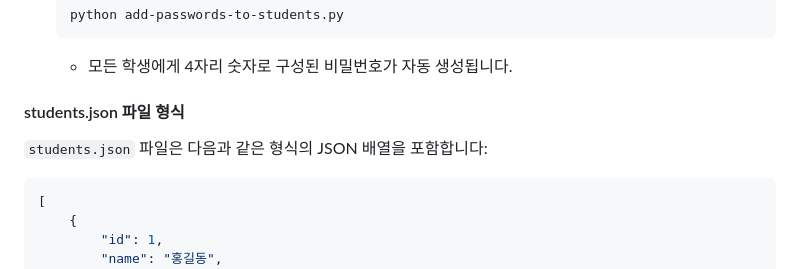
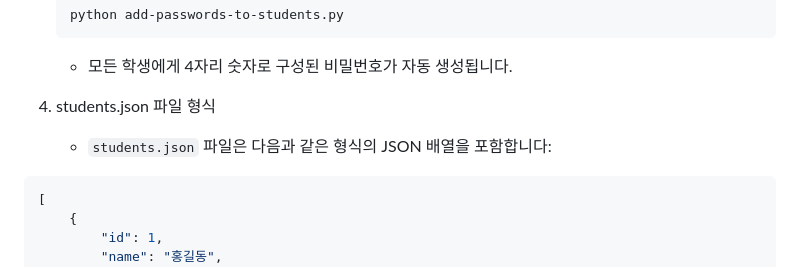
Before and after one commit to jm83-database/attend, a Markdown page: README.md, the part around the change. Rendered like a GitHub page.

Commit message:
students.json 설명 부분 h태그 수정

````diff
--- a/README.md
+++ b/README.md
@@ -86,9 +86,9 @@ pip install -r requirements.txt
    ```
    - 모든 학생에게 4자리 숫자로 구성된 비밀번호가 자동 생성됩니다.
 
-#### students.json 파일 형식
+4. students.json 파일 형식
 
-`students.json` 파일은 다음과 같은 형식의 JSON 배열을 포함합니다:
+   - `students.json` 파일은 다음과 같은 형식의 JSON 배열을 포함합니다:
 ```json
 [
     {
````
